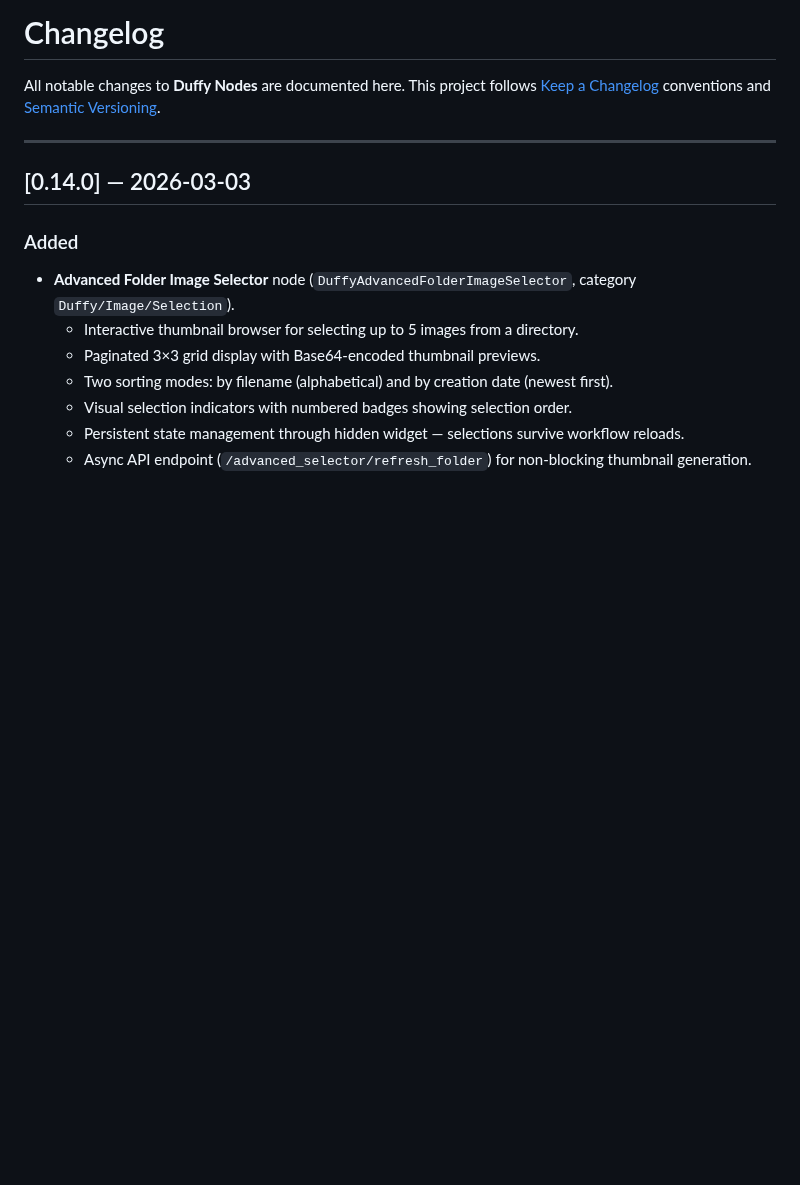
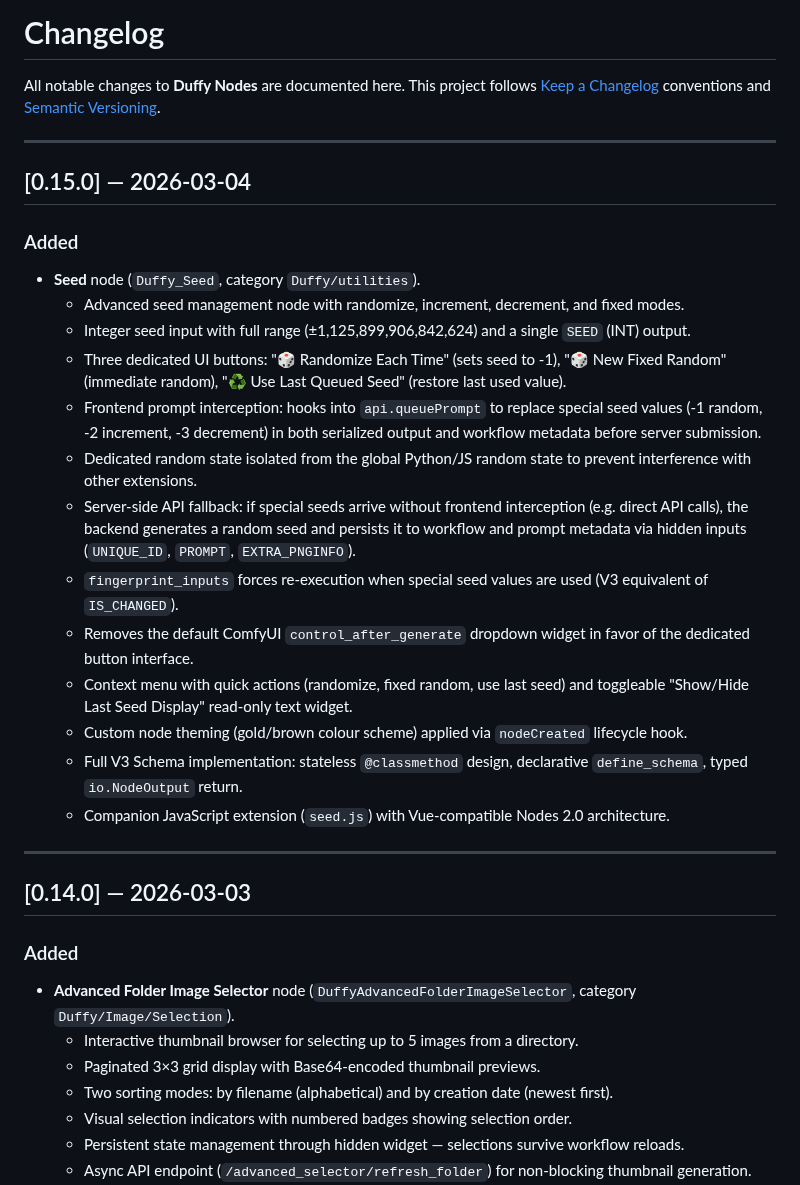
Before and after one commit to elmarkrueger/Duffy_Nodes, a Markdown page: CHANGELOG.md, the part around the change. Rendered like a GitHub page; blank space fills up the shorter version.

```diff
--- a/CHANGELOG.md
+++ b/CHANGELOG.md
@@ -3,6 +3,26 @@
 All notable changes to **Duffy Nodes** are documented here.
 This project follows [Keep a Changelog](https://keepachangelog.com/en/1.1.0/) conventions
 and [Semantic Versioning](https://semver.org/spec/v2.0.0.html).
+
+---
+
+## [0.15.0] — 2026-03-04
+
+### Added
+
+- **Seed** node (`Duffy_Seed`, category `Duffy/utilities`).
+  - Advanced seed management node with randomize, increment, decrement, and fixed modes.
+  - Integer seed input with full range (±1,125,899,906,842,624) and a single `SEED` (INT) output.
+  - Three dedicated UI buttons: "🎲 Randomize Each Time" (sets seed to -1), "🎲 New Fixed Random" (immediate random), "♻️ Use Last Queued Seed" (restore last used value).
+  - Frontend prompt interception: hooks into `api.queuePrompt` to replace special seed values (-1 random, -2 increment, -3 decrement) in both serialized output and workflow metadata before server submission.
+  - Dedicated random state isolated from the global Python/JS random state to prevent interference with other extensions.
+  - Server-side API fallback: if special seeds arrive without frontend interception (e.g. direct API calls), the backend generates a random seed and persists it to workflow and prompt metadata via hidden inputs (`UNIQUE_ID`, `PROMPT`, `EXTRA_PNGINFO`).
+  - `fingerprint_inputs` forces re-execution when special seed values are used (V3 equivalent of `IS_CHANGED`).
+  - Removes the default ComfyUI `control_after_generate` dropdown widget in favor of the dedicated button interface.
+  - Context menu with quick actions (randomize, fixed random, use last seed) and toggleable "Show/Hide Last Seed Display" read-only text widget.
+  - Custom node theming (gold/brown colour scheme) applied via `nodeCreated` lifecycle hook.
+  - Full V3 Schema implementation: stateless `@classmethod` design, declarative `define_schema`, typed `io.NodeOutput` return.
+  - Companion JavaScript extension (`seed.js`) with Vue-compatible Nodes 2.0 architecture.
 
 ---
 
```
Also changed, not shown: README.md (+26 -3 lines), images/seed.jpg (added), 3 other files.
